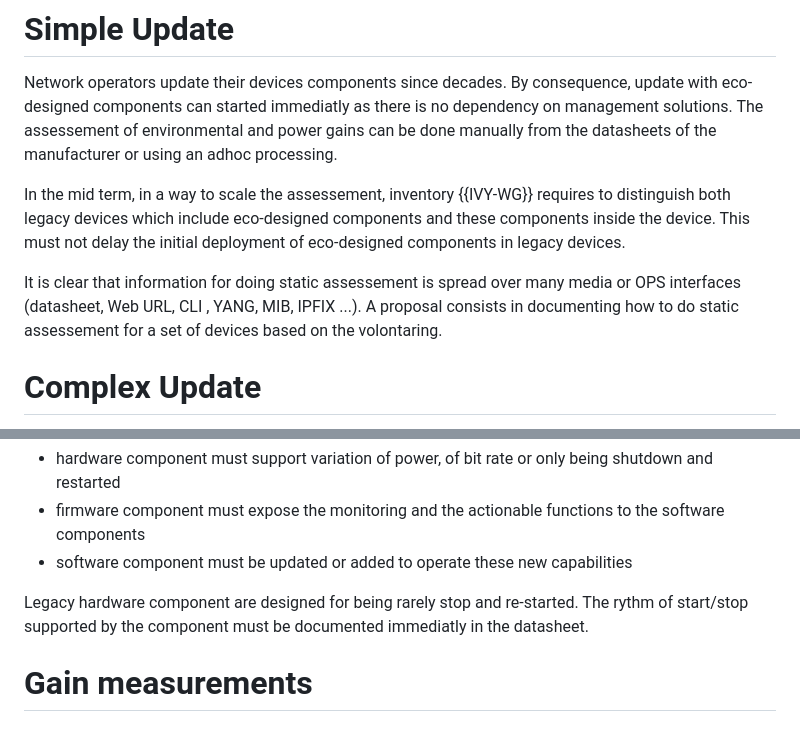
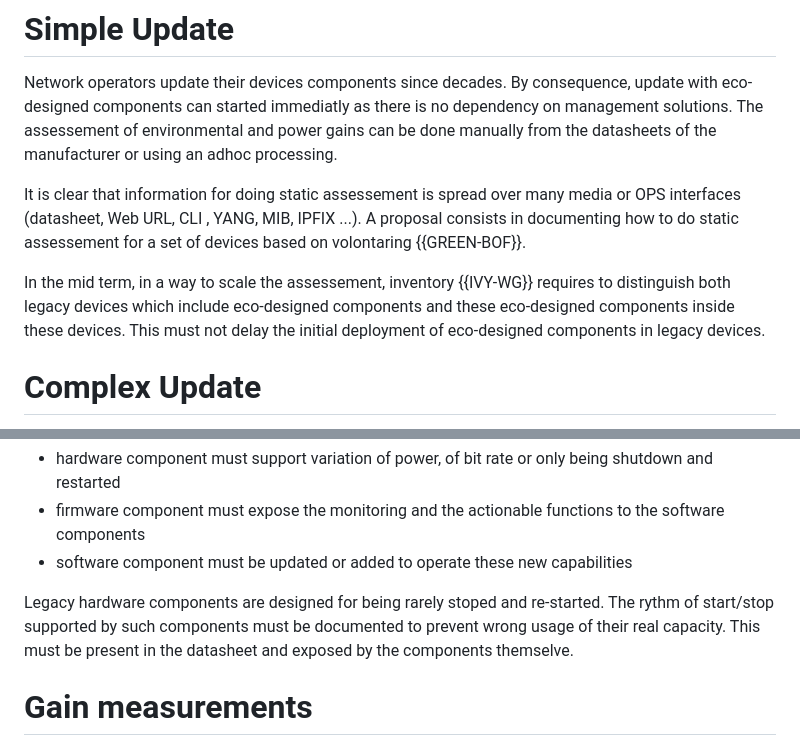
Before and after one commit to emile22/sustainability, a Markdown page: draft-stephan-legacy-path-eco-design.md, 2 parts joined by grey strips. Rendered like a GitHub page.

```diff
--- a/draft-stephan-legacy-path-eco-design.md
+++ b/draft-stephan-legacy-path-eco-design.md
@@ -107,9 +107,9 @@ The upgrade of legacy devices with eco-designed cards can be separate in 2 categ
 
 Network operators update their devices components since decades. By consequence, update with eco-designed components can started immediatly as there is no dependency on management solutions. The assessement of environmental and power gains can be done manually from the datasheets of the manufacturer or using an adhoc processing.
 
-In the mid term, in a way to scale the assessement, inventory {{IVY-WG}} requires to distinguish both legacy devices which include eco-designed components and these components inside the device. This must not delay the initial deployment of eco-designed components in legacy devices.
+It is clear that information for doing static assessement is spread over many media or OPS interfaces (datasheet, Web URL, CLI , YANG, MIB, IPFIX ...). A proposal consists in documenting how to do static assessement for a set of devices based on volontaring {{GREEN-BOF}}.
 
-It is clear that information for doing static assessement is spread over many media or OPS interfaces (datasheet, Web URL, CLI , YANG, MIB, IPFIX ...). A proposal consists in documenting how to do static assessement for a set of devices based on the volontaring.
+In the mid term, in a way to scale the assessement, inventory {{IVY-WG}} requires to distinguish both legacy devices which include eco-designed components and these eco-designed components inside these devices. This must not delay the initial deployment of eco-designed components in legacy devices.
 
 # Complex Update
 
@@ -121,7 +121,7 @@ The update of legacy networks and devices to support dynamic power management is
   * firmware component must expose the monitoring and the actionable functions to the software components
   * software component must be updated or added to operate these new capabilities
 
-Legacy hardware component are designed for being rarely stop and re-started. The rythm of start/stop supported by the component must be documented immediatly in the datasheet.
+Legacy hardware components are designed for being rarely stoped and re-started. The rythm of start/stop supported by such components must be documented to prevent wrong usage of their real capacity. This must be present in the datasheet and exposed by the components themselve.
 
 # Gain measurements
 
```
